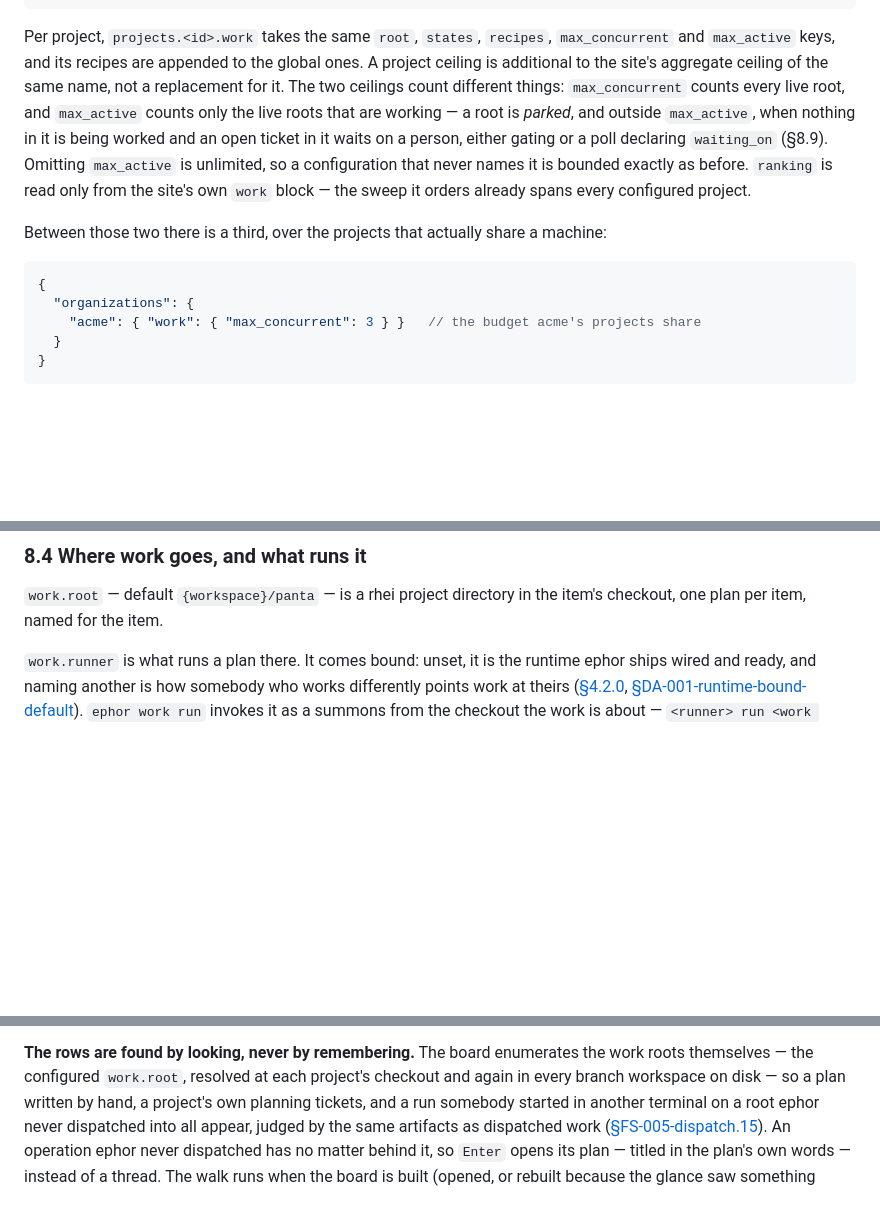
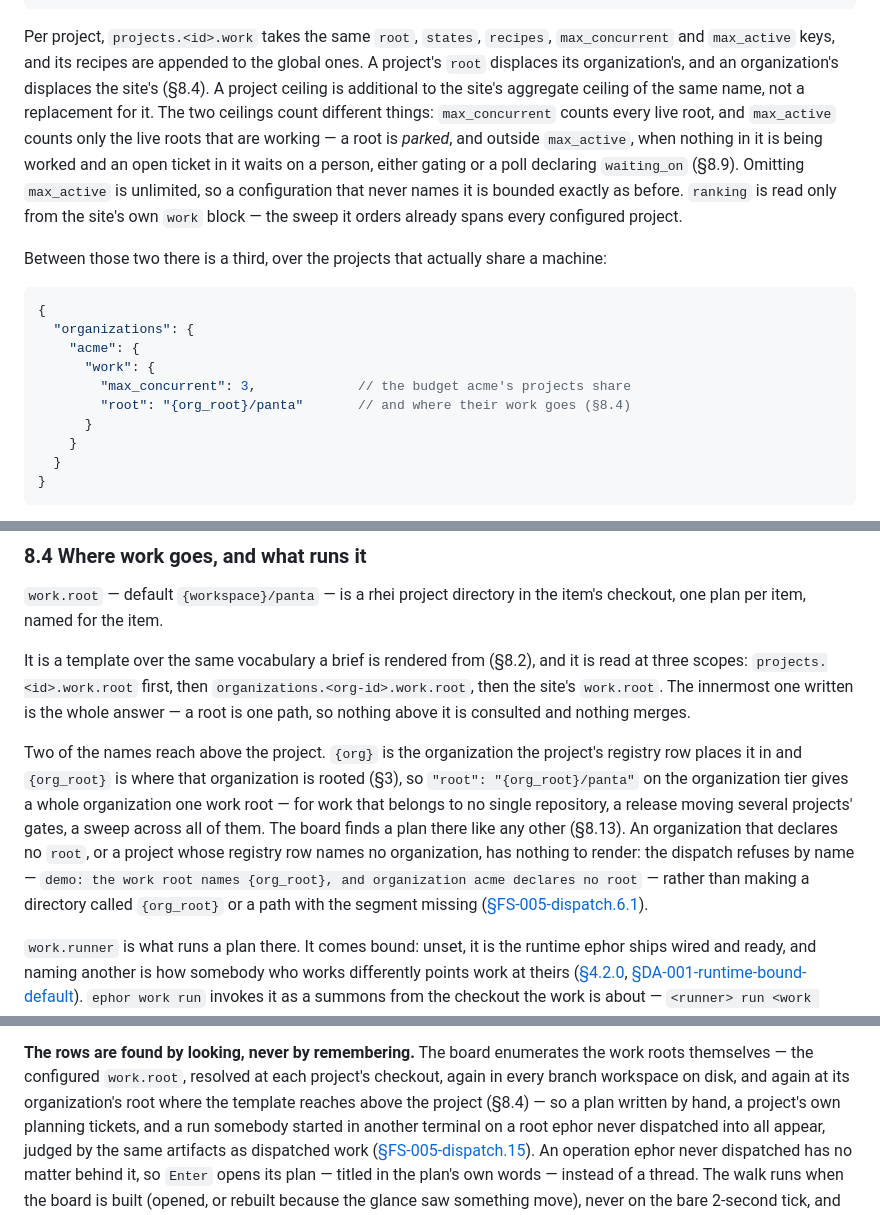
Before and after one commit to vjovanov/ephor, a Markdown page: docs/manual.md, 3 parts joined by grey strips. GitHub-like rendering; blank space fills up the shorter version.

````diff
--- a/docs/manual.md
+++ b/docs/manual.md
@@ -1649,7 +1649,8 @@ Add your own, or replace a shipped one by reusing its id:
 
 Per project, `projects.<id>.work` takes the same `root`, `states`, `recipes`,
 `max_concurrent` and `max_active` keys, and its recipes are appended to the
-global ones. A project ceiling is additional to the site's aggregate ceiling of
+global ones. A project's `root` displaces its organization's, and an
+organization's displaces the site's (§8.4). A project ceiling is additional to the site's aggregate ceiling of
 the same name, not a replacement for it. The two ceilings count different
 things: `max_concurrent` counts every live root, and `max_active` counts only
 the live roots that are working — a root is *parked*, and outside `max_active`,
@@ -1665,7 +1666,12 @@ machine:
 ```jsonc
 {
   "organizations": {
-    "acme": { "work": { "max_concurrent": 3 } }   // the budget acme's projects share
+    "acme": {
+      "work": {
+        "max_concurrent": 3,             // the budget acme's projects share
+        "root": "{org_root}/panta"       // and where their work goes (§8.4)
+      }
+    }
   }
 }
 ```
@@ -1757,6 +1763,24 @@ with it (§8.18).
 
 `work.root` — default `{workspace}/panta` — is a rhei project directory in the
 item's checkout, one plan per item, named for the item.
+
+It is a template over the same vocabulary a brief is rendered from (§8.2), and
+it is read at three scopes: `projects.<id>.work.root` first, then
+`organizations.<org-id>.work.root`, then the site's `work.root`. The innermost
+one written is the whole answer — a root is one path, so nothing above it is
+consulted and nothing merges.
+
+Two of the names reach above the project. `{org}` is the organization the
+project's registry row places it in and `{org_root}` is where that organization
+is rooted (§3), so `"root": "{org_root}/panta"` on the organization tier gives
+a whole organization one work root — for work that belongs to no single
+repository, a release moving several projects' gates, a sweep across all of
+them. The board finds a plan there like any other (§8.13). An organization that
+declares no `root`, or a project whose registry row names no organization, has
+nothing to render: the dispatch refuses by name — `demo: the work root names
+{org_root}, and organization acme declares no root` — rather than making a
+directory called `{org_root}` or a path with the segment missing
+([§FS-005-dispatch.6.1](functional-spec/FS-005-dispatch.md#61-the-work-root-is-a-template-and-it-may-reach-above-the-project)).
 
 `work.runner` is what runs a plan there. It comes bound: unset, it is the
 runtime ephor ships wired and ready, and naming another is how somebody who
@@ -2674,7 +2698,9 @@ stays on the operation it was on, not on the line number that operation had.
 
 **The rows are found by looking, never by remembering.** The board
 enumerates the work roots themselves — the configured `work.root`, resolved
-at each project's checkout and again in every branch workspace on disk — so
+at each project's checkout, again in every branch workspace on disk, and
+again at its organization's root where the template reaches above the
+project (§8.4) — so
 a plan written by hand, a project's own planning tickets, and a run somebody
 started in another terminal on a root ephor never dispatched into all appear,
 judged by the same artifacts as dispatched work
````
Also changed, not shown: other parts of docs/manual.md (+1 -1 lines), docs/changelog.md (+25 -0 lines).
